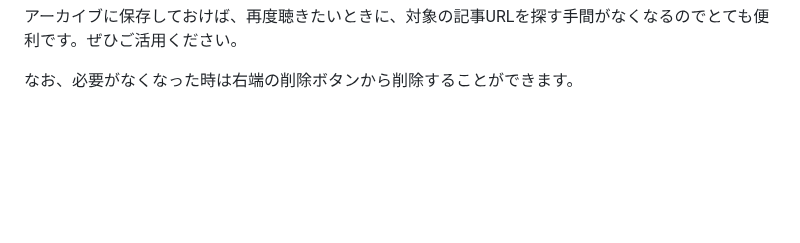
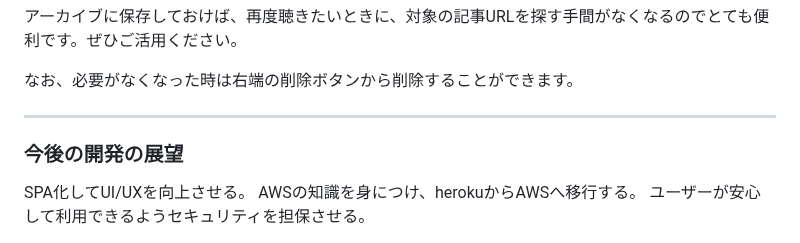
Before and after one commit to 8maguchi8ruki/FeedListener, a Markdown page: README.md, the part around the change. GitHub-like rendering; blank space fills up the shorter version.

```diff
--- a/README.md
+++ b/README.md
@@ -84,3 +84,10 @@ BeautifulSoupが返すデータには改行文字列(\n)も含むため、改行
 
 なお、必要がなくなった時は右端の削除ボタンから削除することができます。
 <br>
+
+
+<hr>
+<h3>今後の開発の展望</h3>
+SPA化してUI/UXを向上させる。
+AWSの知識を身につけ、herokuからAWSへ移行する。
+ユーザーが安心して利用できるようセキュリティを担保させる。
```
